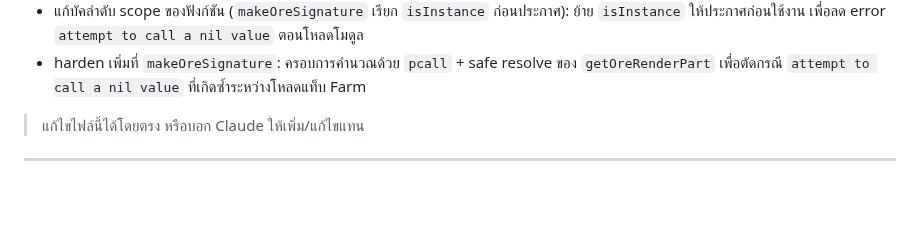
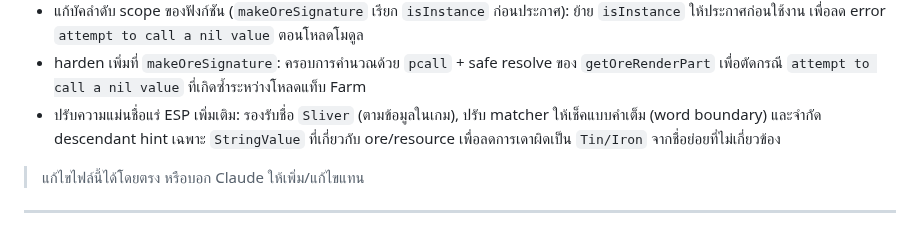
Before and after one commit to valrinx/Roblox--Library, a Markdown page: README.md, the part around the change. Rendered like a GitHub page; blank space fills up the shorter version.

```diff
--- a/README.md
+++ b/README.md
@@ -58,6 +58,7 @@
 - แก้ความเสถียรของแท็บ `Farm`: sanitize ค่า `Ore Ignore List` ที่โหลดจากไฟล์ก่อนผูกเข้ากับ Rayfield dropdown และ fallback options แบบปลอดภัย เพื่อลดโอกาส UI พังกลางโหลดจนเห็นแค่บางส่วน
 - แก้บัคลำดับ scope ของฟังก์ชัน (`makeOreSignature` เรียก `isInstance` ก่อนประกาศ): ย้าย `isInstance` ให้ประกาศก่อนใช้งาน เพื่อลด error `attempt to call a nil value` ตอนโหลดโมดูล
 - harden เพิ่มที่ `makeOreSignature`: ครอบการคำนวณด้วย `pcall` + safe resolve ของ `getOreRenderPart` เพื่อตัดกรณี `attempt to call a nil value` ที่เกิดซ้ำระหว่างโหลดแท็บ Farm
+- ปรับความแม่นชื่อแร่ ESP เพิ่มเติม: รองรับชื่อ `Sliver` (ตามข้อมูลในเกม), ปรับ matcher ให้เช็คแบบคำเต็ม (word boundary) และจำกัด descendant hint เฉพาะ `StringValue` ที่เกี่ยวกับ ore/resource เพื่อลดการเดาผิดเป็น `Tin/Iron` จากชื่อย่อยที่ไม่เกี่ยวข้อง
 
 > แก้ไขไฟล์นี้ได้โดยตรง หรือบอก Claude ให้เพิ่ม/แก้ไขแทน
 
```
